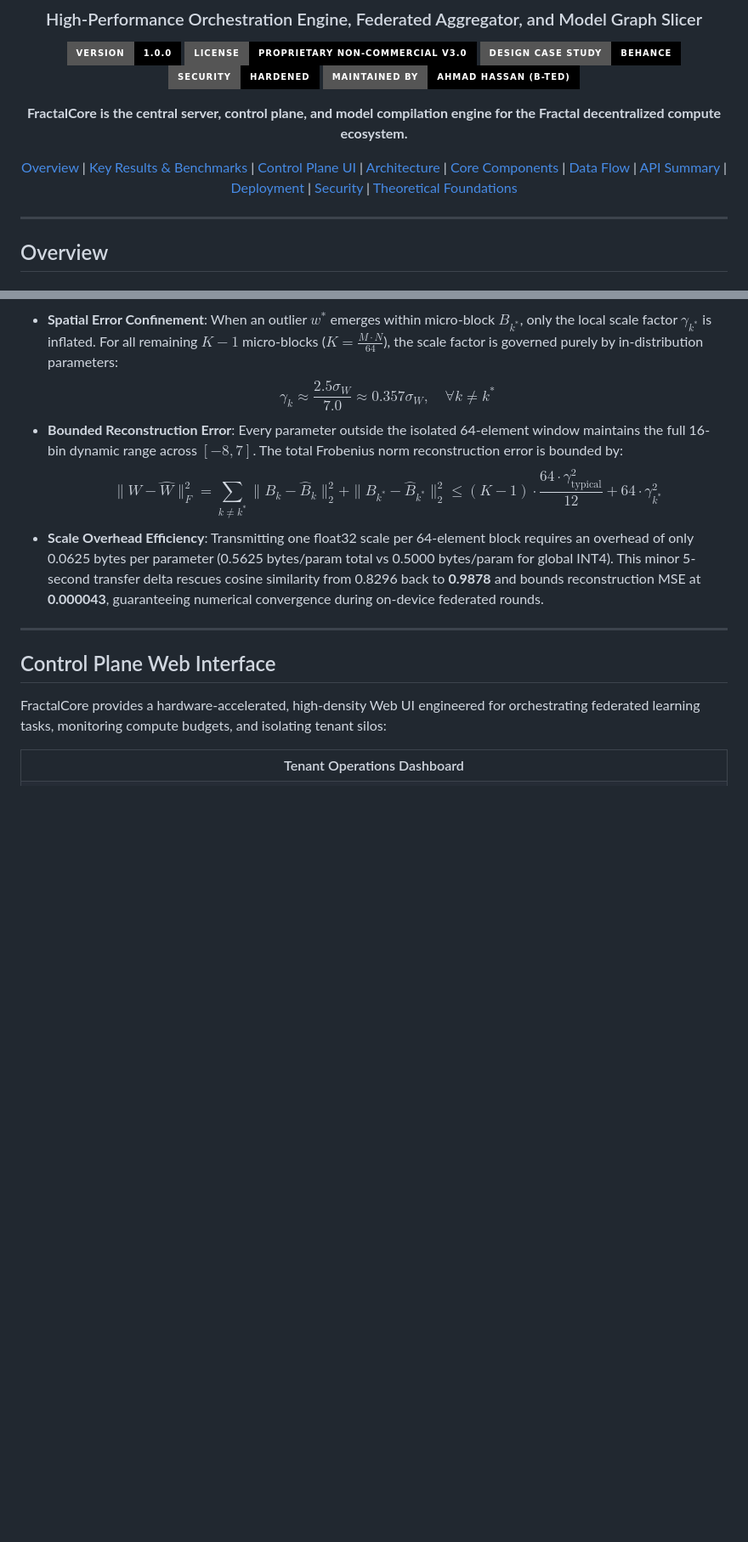
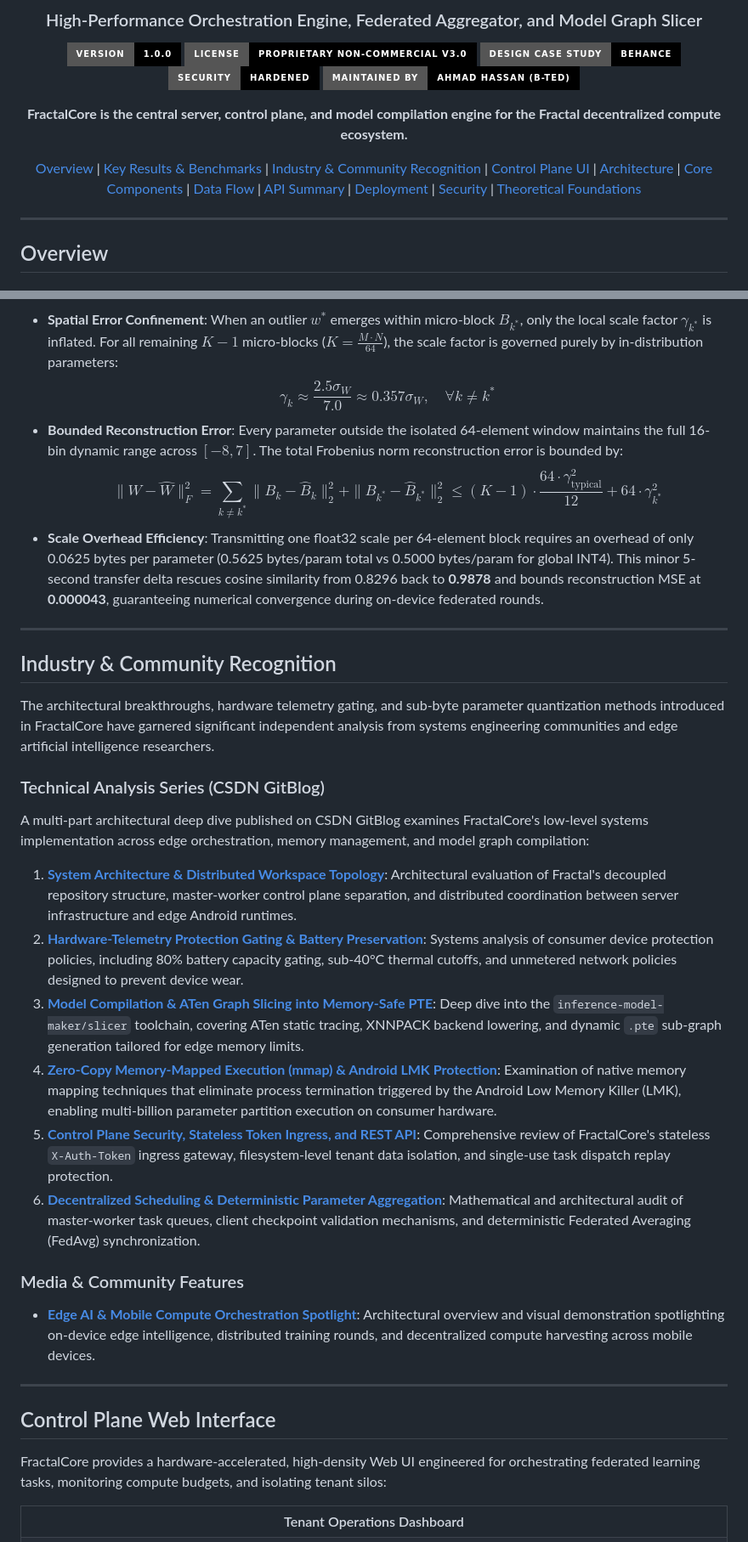
Before and after one commit to Fractal-Compute-Orchestrations/FractalCore, a Markdown page: README.md, 2 parts joined by grey strips. Shown at 85% size. Drawn GitHub-style; badges without logos; blank space fills up the shorter version.

Commit message:
docs: add industry and community recognition highlighting CSDN technical series and media features

```diff
--- a/README.md
+++ b/README.md
@@ -13,7 +13,7 @@
 
 **FractalCore is the central server, control plane, and model compilation engine for the Fractal decentralized compute ecosystem.**
 
-[Overview](#overview) | [Key Results & Benchmarks](#empirical-benchmarks--performance-evaluation) | [Control Plane UI](#control-plane-web-interface) | [Architecture](#system-architecture) | [Core Components](#core-components) | [Data Flow](#data-flow-and-lifecycle) | [API Summary](#api-reference-summary) | [Deployment](#deployment-and-execution) | [Security](#security-model) | [Theoretical Foundations](#theoretical-foundations--references)
+[Overview](#overview) | [Key Results & Benchmarks](#empirical-benchmarks--performance-evaluation) | [Industry & Community Recognition](#industry--community-recognition) | [Control Plane UI](#control-plane-web-interface) | [Architecture](#system-architecture) | [Core Components](#core-components) | [Data Flow](#data-flow-and-lifecycle) | [API Summary](#api-reference-summary) | [Deployment](#deployment-and-execution) | [Security](#security-model) | [Theoretical Foundations](#theoretical-foundations--references)
 
 ---
 </div>
@@ -179,6 +179,27 @@ $$\gamma_k \approx \frac{2.5\sigma_W}{7.0} \approx 0.357\sigma_W, \quad \forall
 * **Bounded Reconstruction Error**: Every parameter outside the isolated 64-element window maintains the full 16-bin dynamic range across $[-8, 7]$. The total Frobenius norm reconstruction error is bounded by:
 $$\|W - \hat{W}\|_F^2 = \sum_{k \neq k^*} \|B_k - \hat{B}_k\|_2^2 + \|B_{k^*} - \hat{B}_{k^*}\|_2^2 \le (K - 1) \cdot \frac{64 \cdot \gamma_{\text{typical}}^2}{12} + 64 \cdot \gamma_{k^*}^2$$
 * **Scale Overhead Efficiency**: Transmitting one float32 scale per 64-element block requires an overhead of only 0.0625 bytes per parameter (0.5625 bytes/param total vs 0.5000 bytes/param for global INT4). This minor 5-second transfer delta rescues cosine similarity from 0.8296 back to **0.9878** and bounds reconstruction MSE at **0.000043**, guaranteeing numerical convergence during on-device federated rounds.
+
+---
+
+## Industry & Community Recognition
+
+The architectural breakthroughs, hardware telemetry gating, and sub-byte parameter quantization methods introduced in FractalCore have garnered significant independent analysis from systems engineering communities and edge artificial intelligence researchers.
+
+### Technical Analysis Series (CSDN GitBlog)
+
+A multi-part architectural deep dive published on CSDN GitBlog examines FractalCore's low-level systems implementation across edge orchestration, memory management, and model graph compilation:
+
+1. **[System Architecture & Distributed Workspace Topology](https://blog.csdn.net/gitblog_00202/article/details/168966991)**: Architectural evaluation of Fractal's decoupled repository structure, master-worker control plane separation, and distributed coordination between server infrastructure and edge Android runtimes.
+2. **[Hardware-Telemetry Protection Gating & Battery Preservation](https://blog.csdn.net/gitblog_00193/article/details/168967121)**: Systems analysis of consumer device protection policies, including 80% battery capacity gating, sub-40°C thermal cutoffs, and unmetered network policies designed to prevent device wear.
+3. **[Model Compilation & ATen Graph Slicing into Memory-Safe PTE](https://blog.csdn.net/gitblog_01028/article/details/168975205)**: Deep dive into the `inference-model-maker/slicer` toolchain, covering ATen static tracing, XNNPACK backend lowering, and dynamic `.pte` sub-graph generation tailored for edge memory limits.
+4. **[Zero-Copy Memory-Mapped Execution (mmap) & Android LMK Protection](https://blog.csdn.net/gitblog_00878/article/details/168967899)**: Examination of native memory mapping techniques that eliminate process termination triggered by the Android Low Memory Killer (LMK), enabling multi-billion parameter partition execution on consumer hardware.
+5. **[Control Plane Security, Stateless Token Ingress, and REST API](https://blog.csdn.net/gitblog_00559/article/details/168978484)**: Comprehensive review of FractalCore's stateless `X-Auth-Token` ingress gateway, filesystem-level tenant data isolation, and single-use task dispatch replay protection.
+6. **[Decentralized Scheduling & Deterministic Parameter Aggregation](https://blog.csdn.net/gitblog_00777/article/details/168648705)**: Mathematical and architectural audit of master-worker task queues, client checkpoint validation mechanisms, and deterministic Federated Averaging (FedAvg) synchronization.
+
+### Media & Community Features
+
+* **[Edge AI & Mobile Compute Orchestration Spotlight](https://www.instagram.com/reel/De8bXSKR8WK/)**: Architectural overview and visual demonstration spotlighting on-device edge intelligence, distributed training rounds, and decentralized compute harvesting across mobile devices.
 
 ---
 
```
